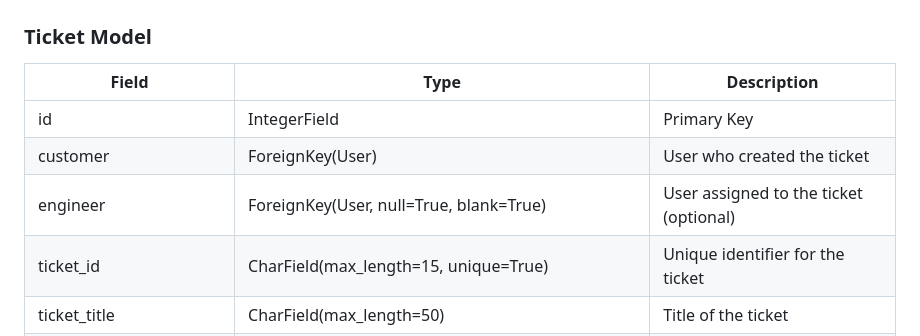
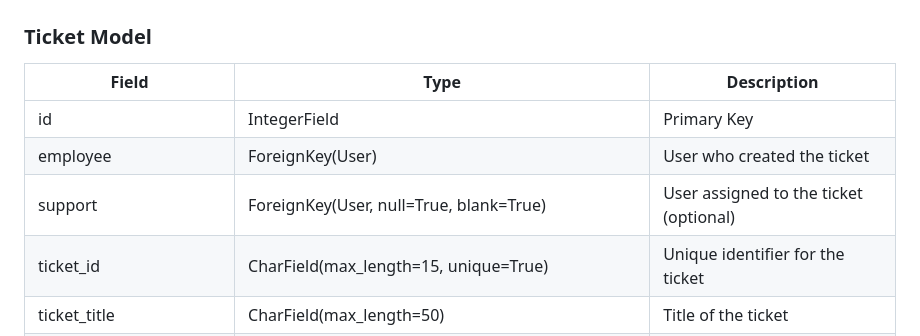
Before and after one commit to Laban254/TicketingSystem, a Markdown page: README.md, the part around the change. Rendered like a GitHub page.

```diff
--- a/README.md
+++ b/README.md
@@ -48,8 +48,8 @@ Django, a powerful web framework for Python, combined with Docker's containeriza
 | Field                    | Type                                      | Description                         |
 |--------------------------|-------------------------------------------|-------------------------------------|
 | id                       | IntegerField                              | Primary Key                         |
-| customer                 | ForeignKey(User)                          | User who created the ticket         |
-| engineer                 | ForeignKey(User, null=True, blank=True)    | User assigned to the ticket (optional) |
+| employee                 | ForeignKey(User)                          | User who created the ticket         |
+| support                 | ForeignKey(User, null=True, blank=True)    | User assigned to the ticket (optional) |
 | ticket_id                | CharField(max_length=15, unique=True)     | Unique identifier for the ticket    |
 | ticket_title             | CharField(max_length=50)                  | Title of the ticket                 |
 | ticket_description       | TextField                                 | Description of the ticket           |
```
